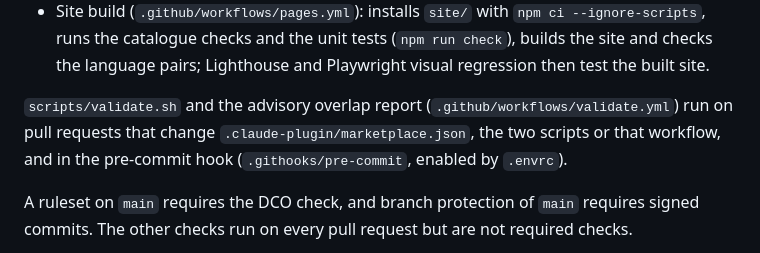
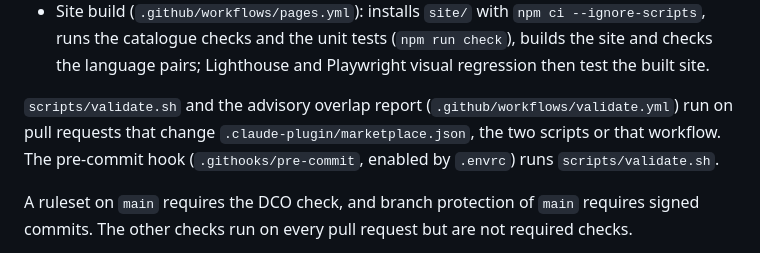
Before and after one commit to netresearch/claude-code-marketplace, a Markdown page: README.md, the part around the change. GitHub-like rendering.

Commit message:
docs: say that the pre-commit hook runs only validate.sh
The README said the overlap report also runs in the pre-commit hook;
.githooks/pre-commit only runs scripts/validate.sh.

Assisted-by: claude-code:claude-opus-5-5
Agent-Session: https://claude.ai/code/session_012wvC6mH5CGkQr6HUcoUX2J
Agent-Host: 0493f0
Signed-off-by: Sebastian Mendel <info@sebastianmendel.de>

```diff
--- a/README.md
+++ b/README.md
@@ -189,7 +189,7 @@ Checks that run on every pull request to `main`:
 - DCO (`.github/workflows/dco.yml`): every commit carries a `Signed-off-by` line.
 - Site build (`.github/workflows/pages.yml`): installs `site/` with `npm ci --ignore-scripts`, runs the catalogue checks and the unit tests (`npm run check`), builds the site and checks the language pairs; Lighthouse and Playwright visual regression then test the built site.
 
-`scripts/validate.sh` and the advisory overlap report (`.github/workflows/validate.yml`) run on pull requests that change `.claude-plugin/marketplace.json`, the two scripts or that workflow, and in the pre-commit hook (`.githooks/pre-commit`, enabled by `.envrc`).
+`scripts/validate.sh` and the advisory overlap report (`.github/workflows/validate.yml`) run on pull requests that change `.claude-plugin/marketplace.json`, the two scripts or that workflow. The pre-commit hook (`.githooks/pre-commit`, enabled by `.envrc`) runs `scripts/validate.sh`.
 
 A ruleset on `main` requires the DCO check, and branch protection of `main` requires signed commits. The other checks run on every pull request but are not required checks.
 
```
